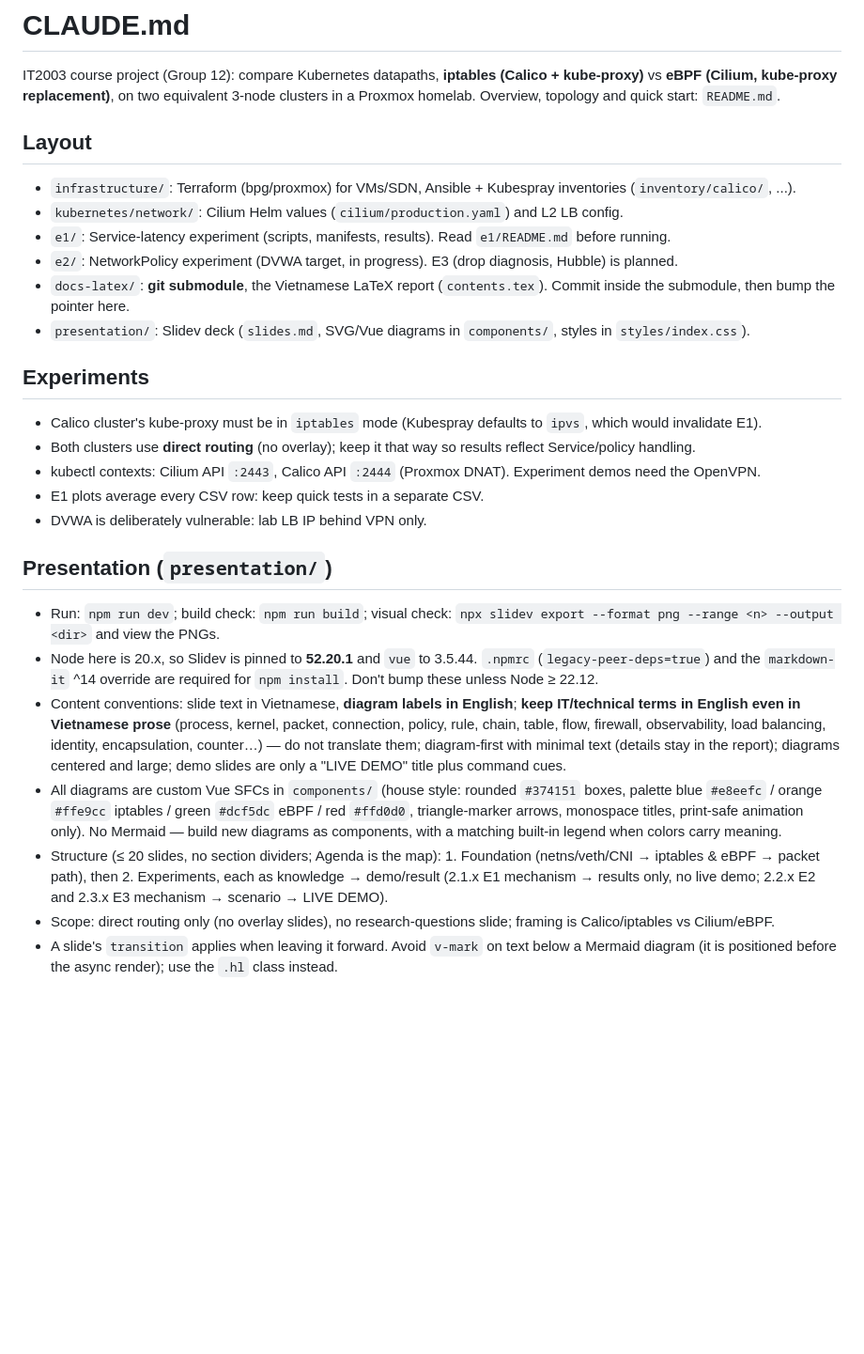
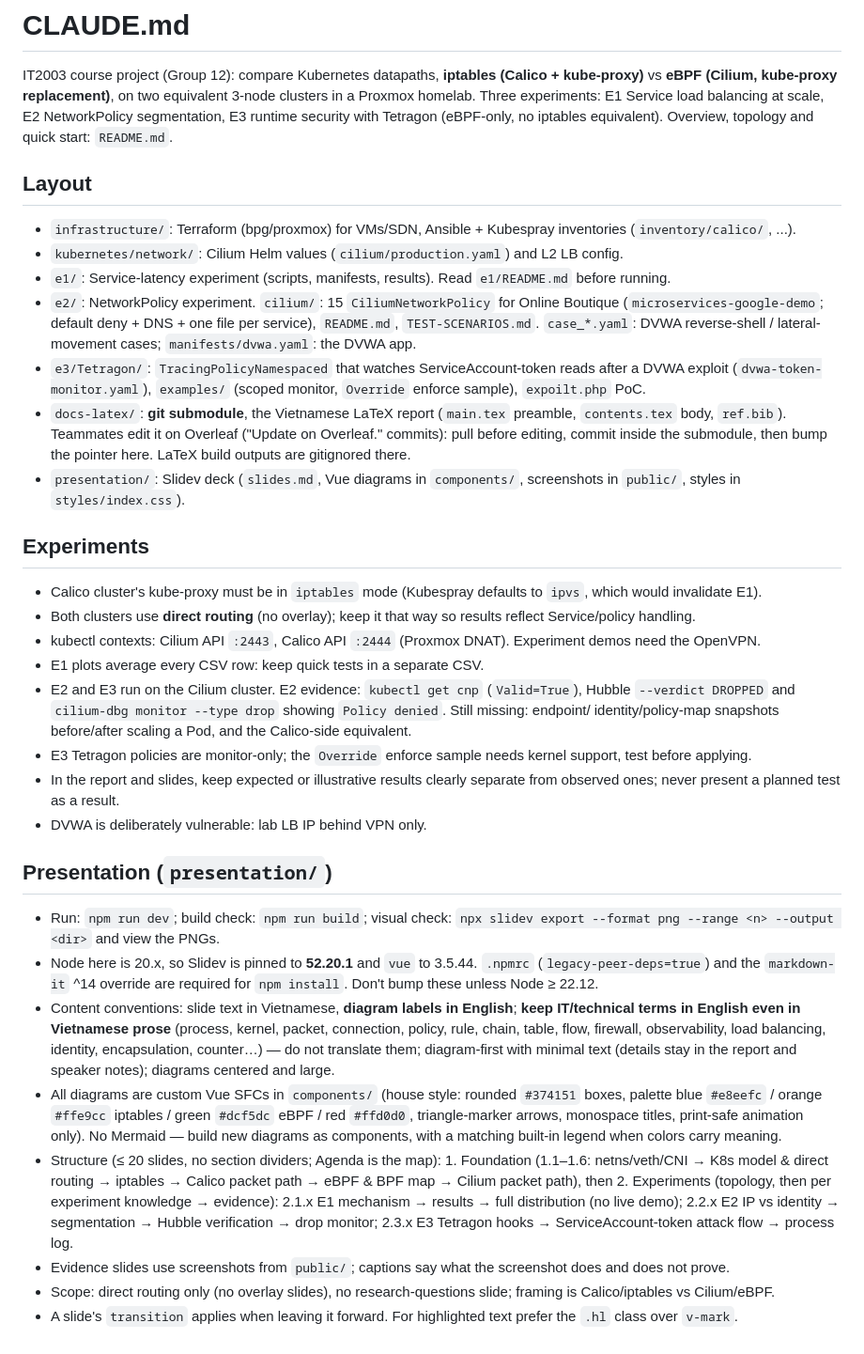
Before and after one commit to UITProjects/it2003-cilium-ebpf-project, a Markdown page: CLAUDE.md, the part around the change. Shown at 94% size. Drawn GitHub-style; blank space fills up the shorter version.

```diff
--- a/CLAUDE.md
+++ b/CLAUDE.md
@@ -2,16 +2,23 @@
 
 IT2003 course project (Group 12): compare Kubernetes datapaths, **iptables (Calico + kube-proxy)** vs
 **eBPF (Cilium, kube-proxy replacement)**, on two equivalent 3-node clusters in a Proxmox homelab.
-Overview, topology and quick start: `README.md`.
+Three experiments: E1 Service load balancing at scale, E2 NetworkPolicy segmentation, E3 runtime security
+with Tetragon (eBPF-only, no iptables equivalent). Overview, topology and quick start: `README.md`.
 
 ## Layout
 
 - `infrastructure/`: Terraform (bpg/proxmox) for VMs/SDN, Ansible + Kubespray inventories (`inventory/calico/`, ...).
 - `kubernetes/network/`: Cilium Helm values (`cilium/production.yaml`) and L2 LB config.
 - `e1/`: Service-latency experiment (scripts, manifests, results). Read `e1/README.md` before running.
-- `e2/`: NetworkPolicy experiment (DVWA target, in progress). E3 (drop diagnosis, Hubble) is planned.
-- `docs-latex/`: **git submodule**, the Vietnamese LaTeX report (`contents.tex`). Commit inside the submodule, then bump the pointer here.
-- `presentation/`: Slidev deck (`slides.md`, SVG/Vue diagrams in `components/`, styles in `styles/index.css`).
+- `e2/`: NetworkPolicy experiment. `cilium/`: 15 `CiliumNetworkPolicy` for Online Boutique
+  (`microservices-google-demo`; default deny + DNS + one file per service), `README.md`, `TEST-SCENARIOS.md`.
+  `case_*.yaml`: DVWA reverse-shell / lateral-movement cases; `manifests/dvwa.yaml`: the DVWA app.
+- `e3/Tetragon/`: `TracingPolicyNamespaced` that watches ServiceAccount-token reads after a DVWA exploit
+  (`dvwa-token-monitor.yaml`), `examples/` (scoped monitor, `Override` enforce sample), `expoilt.php` PoC.
+- `docs-latex/`: **git submodule**, the Vietnamese LaTeX report (`main.tex` preamble, `contents.tex` body,
+  `ref.bib`). Teammates edit it on Overleaf ("Update on Overleaf." commits): pull before editing, commit
+  inside the submodule, then bump the pointer here. LaTeX build outputs are gitignored there.
+- `presentation/`: Slidev deck (`slides.md`, Vue diagrams in `components/`, screenshots in `public/`, styles in `styles/index.css`).
 
 ## Experiments
 
@@ -19,14 +26,22 @@ Overview, topology and quick start: `README.md`.
 - Both clusters use **direct routing** (no overlay); keep it that way so results reflect Service/policy handling.
 - kubectl contexts: Cilium API `:2443`, Calico API `:2444` (Proxmox DNAT). Experiment demos need the OpenVPN.
 - E1 plots average every CSV row: keep quick tests in a separate CSV.
+- E2 and E3 run on the Cilium cluster. E2 evidence: `kubectl get cnp` (`Valid=True`), Hubble
+  `--verdict DROPPED` and `cilium-dbg monitor --type drop` showing `Policy denied`. Still missing: endpoint/
+  identity/policy-map snapshots before/after scaling a Pod, and the Calico-side equivalent.
+- E3 Tetragon policies are monitor-only; the `Override` enforce sample needs kernel support, test before applying.
+- In the report and slides, keep expected or illustrative results clearly separate from observed ones;
+  never present a planned test as a result.
 - DVWA is deliberately vulnerable: lab LB IP behind VPN only.
 
 ## Presentation (`presentation/`)
 
 - Run: `npm run dev`; build check: `npm run build`; visual check: `npx slidev export --format png --range <n> --output <dir>` and view the PNGs.
 - Node here is 20.x, so Slidev is pinned to **52.20.1** and `vue` to 3.5.44. `.npmrc` (`legacy-peer-deps=true`) and the `markdown-it` ^14 override are required for `npm install`. Don't bump these unless Node ≥ 22.12.
-- Content conventions: slide text in Vietnamese, **diagram labels in English**; **keep IT/technical terms in English even in Vietnamese prose** (process, kernel, packet, connection, policy, rule, chain, table, flow, firewall, observability, load balancing, identity, encapsulation, counter…) — do not translate them; diagram-first with minimal text (details stay in the report); diagrams centered and large; demo slides are only a "LIVE DEMO" title plus command cues.
+- Content conventions: slide text in Vietnamese, **diagram labels in English**; **keep IT/technical terms in English even in Vietnamese prose** (process, kernel, packet, connection, policy, rule, chain, table, flow, firewall, observability, load balancing, identity, encapsulation, counter…) — do not translate them; diagram-first with minimal text (details stay in the report and speaker notes); diagrams centered and large.
 - All diagrams are custom Vue SFCs in `components/` (house style: rounded `#374151` boxes, palette blue `#e8eefc` / orange `#ffe9cc` iptables / green `#dcf5dc` eBPF / red `#ffd0d0`, triangle-marker arrows, monospace titles, print-safe animation only). No Mermaid — build new diagrams as components, with a matching built-in legend when colors carry meaning.
-- Structure (≤ 20 slides, no section dividers; Agenda is the map): 1. Foundation (netns/veth/CNI → iptables & eBPF → packet path), then 2. Experiments, each as knowledge → demo/result (2.1.x E1 mechanism → results only, no live demo; 2.2.x E2 and 2.3.x E3 mechanism → scenario → LIVE DEMO).
+- Structure (≤ 20 slides, no section dividers; Agenda is the map): 1. Foundation (1.1–1.6: netns/veth/CNI → K8s model & direct routing → iptables → Calico packet path → eBPF & BPF map → Cilium packet path), then 2. Experiments (topology, then per experiment knowledge → evidence):
+  2.1.x E1 mechanism → results → full distribution (no live demo); 2.2.x E2 IP vs identity → segmentation → Hubble verification → drop monitor; 2.3.x E3 Tetragon hooks → ServiceAccount-token attack flow → process log.
+- Evidence slides use screenshots from `public/`; captions say what the screenshot does and does not prove.
 - Scope: direct routing only (no overlay slides), no research-questions slide; framing is Calico/iptables vs Cilium/eBPF.
-- A slide's `transition` applies when leaving it forward. Avoid `v-mark` on text below a Mermaid diagram (it is positioned before the async render); use the `.hl` class instead.
+- A slide's `transition` applies when leaving it forward. For highlighted text prefer the `.hl` class over `v-mark`.
```
Also changed, not shown: README.md (+45 -18 lines).
